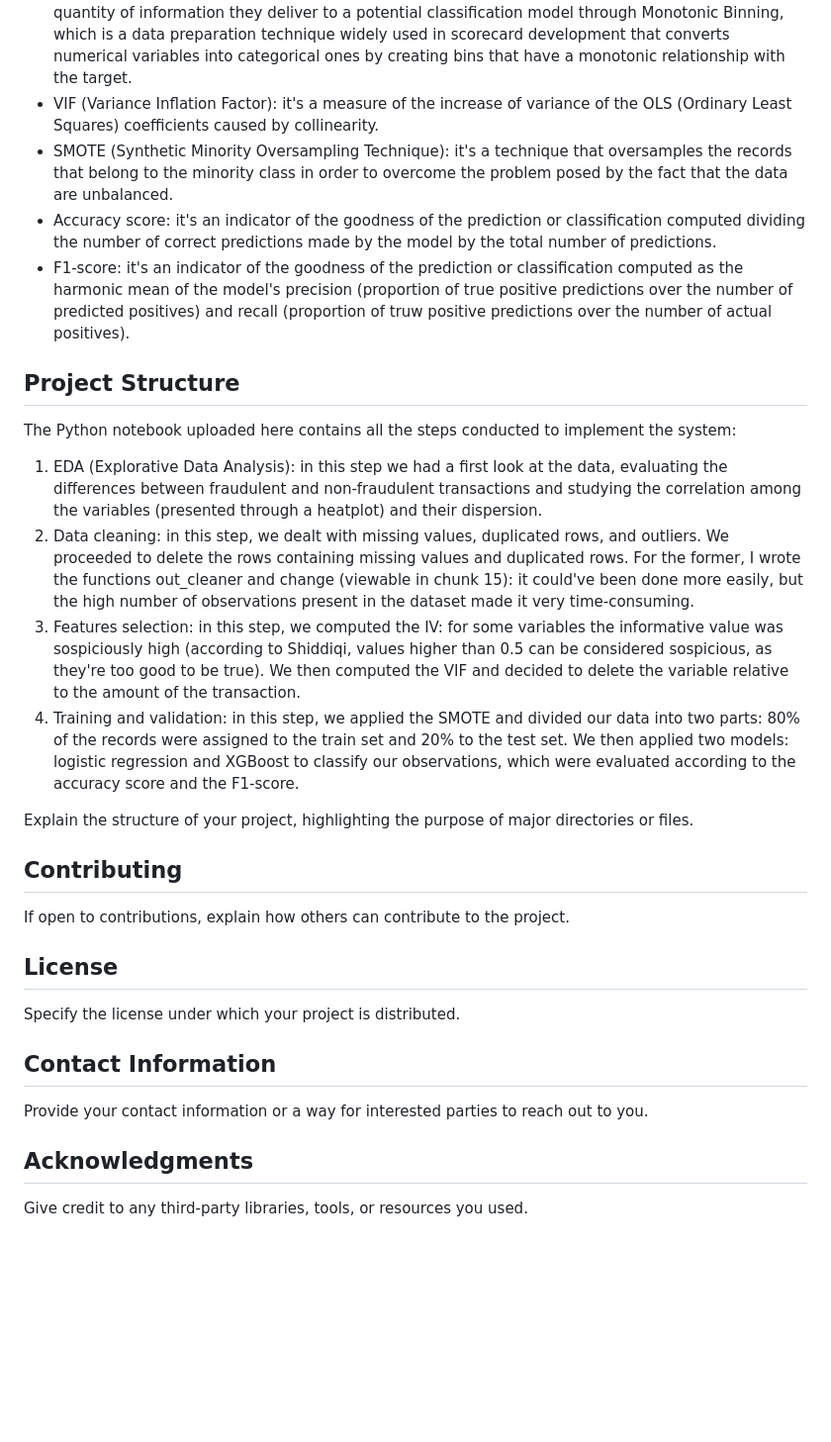
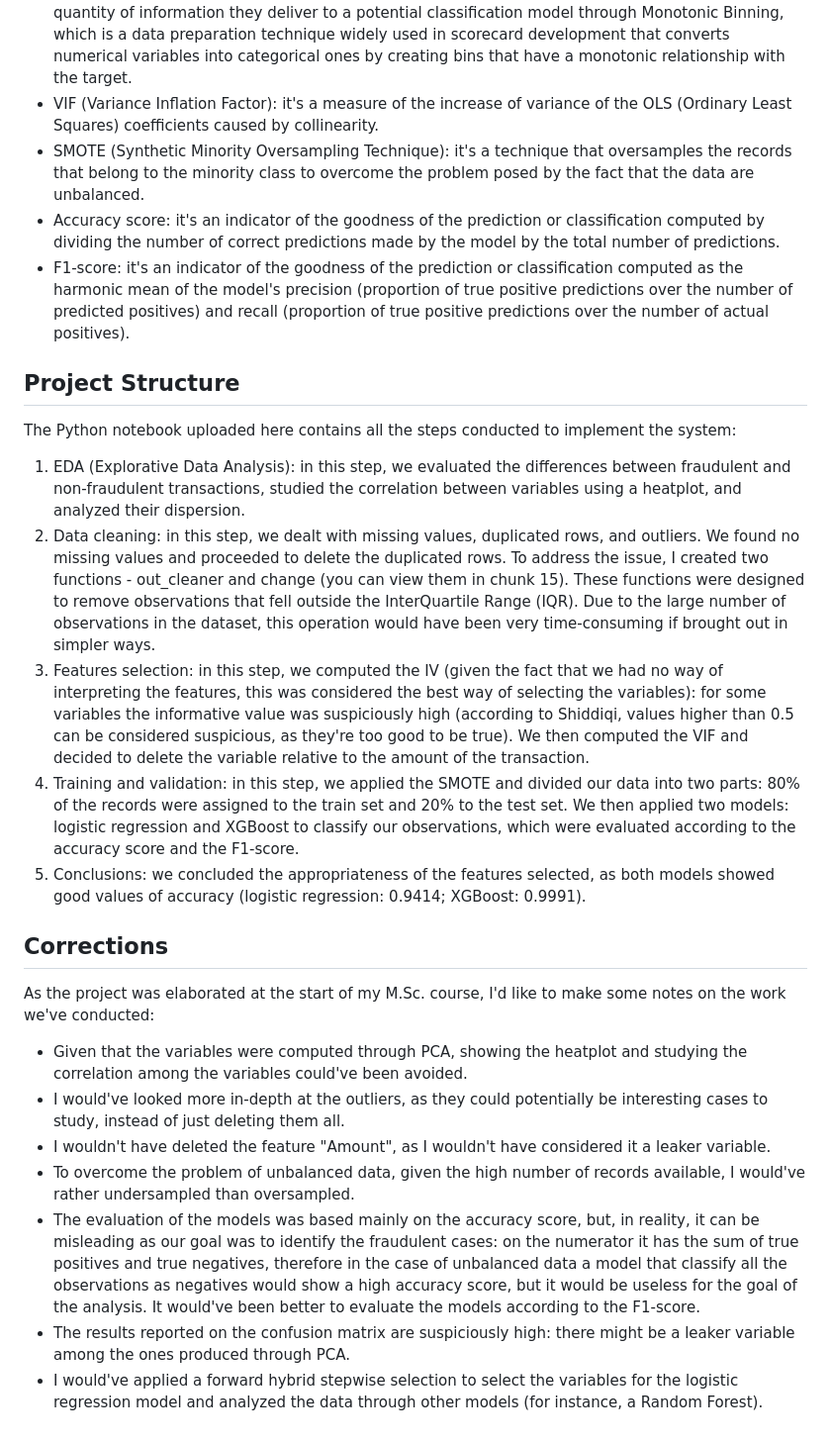
Before and after one commit to aciandri/University_Projects, a Markdown page: credit_card_fraud/README.md, the part around the change printed below. Shown: that part at 99% size. Drawn GitHub-style; blank space fills up the shorter version.

```diff
--- a/credit_card_fraud/README.md
+++ b/credit_card_fraud/README.md
@@ -27,33 +15,28 @@ Include screenshots or GIFs showcasing your project. Optionally, provide links t
 - PCA (Principal Components Analysis): it's one of the most common techniques used to reduce the dimensionality of the data, ergo the number of features analyzed. This is particularly useful when the data available are high dimensional. It selects the principal components (which are basically linear combinations of the original variables) that explain the most variance of the variables.
 - IV (Information Value): it's a technique used in feature selection, which ranks the variables according to their importance for the prediction process. It is based on the WOE (Weight Of Evidence), which is an indicator of the predictive power of an independent variable on the dependent one often used in financial data analysis. Therefore, the procedure bins the variables into buckets according to the quantity of information they deliver to a potential classification model through Monotonic Binning, which is a data preparation technique widely used in scorecard development that converts numerical variables into categorical ones by creating bins that have a monotonic relationship with the target.
 - VIF (Variance Inflation Factor): it's a measure of the increase of variance of the OLS (Ordinary Least Squares) coefficients caused by collinearity.
-- SMOTE (Synthetic Minority Oversampling Technique): it's a technique that oversamples the records that belong to the minority class in order to overcome the problem posed by the fact that the data are unbalanced.
-- Accuracy score: it's an indicator of the goodness of the prediction or classification computed dividing the number of correct predictions made by the model by the total number of predictions.
-- F1-score: it's an indicator of the goodness of the prediction or classification computed as the harmonic mean of the model's precision (proportion of true positive predictions over the number of predicted positives) and recall (proportion of truw positive predictions over the number of actual positives).
+- SMOTE (Synthetic Minority Oversampling Technique): it's a technique that oversamples the records that belong to the minority class to overcome the problem posed by the fact that the data are unbalanced.
+- Accuracy score: it's an indicator of the goodness of the prediction or classification computed by dividing the number of correct predictions made by the model by the total number of predictions.
+- F1-score: it's an indicator of the goodness of the prediction or classification computed as the harmonic mean of the model's precision (proportion of true positive predictions over the number of predicted positives) and recall (proportion of true positive predictions over the number of actual positives).
 
 
 ## Project Structure
 
 The Python notebook uploaded here contains all the steps conducted to implement the system:
-1. EDA (Explorative Data Analysis): in this step we had a first look at the data, evaluating the differences between fraudulent and non-fraudulent transactions and studying the correlation among the variables (presented through a heatplot) and their dispersion.
-2. Data cleaning: in this step, we dealt with missing values, duplicated rows, and outliers. We proceeded to delete the rows containing missing values and duplicated rows. For the former, I wrote the functions out_cleaner and change (viewable in chunk 15): it could've been done more easily, but the high number of observations present in the dataset made it very time-consuming.
-3. Features selection: in this step, we computed the IV: for some variables the informative value was sospiciously high (according to Shiddiqi, values higher than 0.5 can be considered sospicious, as they're too good to be true). We then computed the VIF and decided to delete the variable relative to the amount of the transaction.
+1. EDA (Explorative Data Analysis): in this step, we evaluated the differences between fraudulent and non-fraudulent transactions, studied the correlation between variables using a heatplot, and analyzed their dispersion.
+2. Data cleaning: in this step, we dealt with missing values, duplicated rows, and outliers. We found no missing values and proceeded to delete the duplicated rows. To address the issue, I created two functions - out_cleaner and change (you can view them in chunk 15). These functions were designed to remove observations that fell outside the InterQuartile Range (IQR). Due to the large number of observations in the dataset, this operation would have been very time-consuming if brought out in simpler ways.
+3. Features selection: in this step, we computed the IV (given the fact that we had no way of interpreting the features, this was considered the best way of selecting the variables): for some variables the informative value was suspiciously high (according to Shiddiqi, values higher than 0.5 can be considered suspicious, as they're too good to be true). We then computed the VIF and decided to delete the variable relative to the amount of the transaction.
 4. Training and validation: in this step, we applied the SMOTE and divided our data into two parts: 80% of the records were assigned to the train set and 20% to the test set. We then applied two models: logistic regression and XGBoost to classify our observations, which were evaluated according to the accuracy score and the F1-score.
+5. Conclusions: we concluded the appropriateness of the features selected, as both models showed good values of accuracy (logistic regression: 0.9414; XGBoost: 0.9991).
 
-Explain the structure of your project, highlighting the purpose of major directories or files.
+## Corrections
 
-## Contributing
+As the project was elaborated at the start of my M.Sc. course, I'd like to make some notes on the work we've conducted:
 
-If open to contributions, explain how others can contribute to the project.
-
-## License
-
-Specify the license under which your project is distributed.
-
-## Contact Information
-
-Provide your contact information or a way for interested parties to reach out to you.
-
-## Acknowledgments
-
-Give credit to any third-party libraries, tools, or resources you used.
+- Given that the variables were computed through PCA, showing the heatplot and studying the correlation among the variables could've been avoided.
+- I would've looked more in-depth at the outliers, as they could potentially be interesting cases to study, instead of just deleting them all.
+- I wouldn't have deleted the feature "Amount", as I wouldn't have considered it a leaker variable.
+- To overcome the problem of unbalanced data, given the high number of records available, I would've rather undersampled than oversampled.
+- The evaluation of the models was based mainly on the accuracy score, but, in reality, it can be misleading as our goal was to identify the fraudulent cases: on the numerator it has the sum of true positives and true negatives, therefore in the case of unbalanced data a model that classify all the observations as negatives would show a high accuracy score, but it would be useless for the goal of the analysis. It would've been better to evaluate the models according to the F1-score.
+- The results reported on the confusion matrix are suspiciously high: there might be a leaker variable among the ones produced through PCA.
+- I would've applied a forward hybrid stepwise selection to select the variables for the logistic regression model and analyzed the data through other models (for instance, a Random Forest).
```
Also changed, not shown: other parts of credit_card_fraud/README.md (+0 -12 lines).
